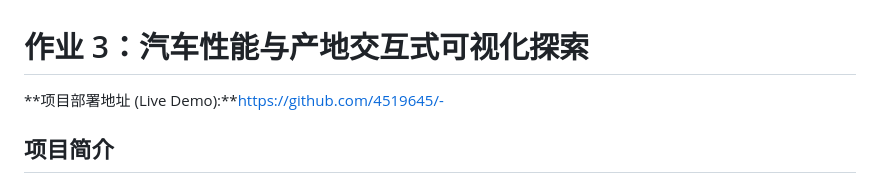
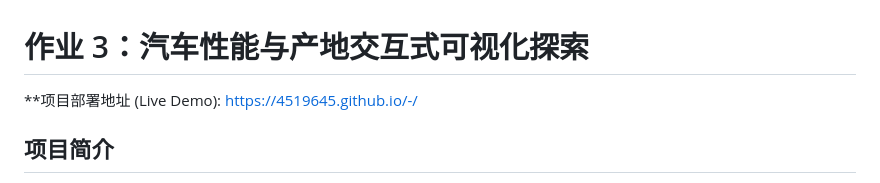
Before and after one commit to 4519645/-, a Markdown page: README.md, the part around the change. GitHub-like rendering.

```diff
--- a/README.md
+++ b/README.md
@@ -1,6 +1,6 @@
 # 作业 3：汽车性能与产地交互式可视化探索
 
-**项目部署地址 (Live Demo):**https://github.com/4519645/-
+**项目部署地址 (Live Demo): https://4519645.github.io/-/
 
 ## 项目简介
 本项目是“作业3-交互式可视化”的最终提交成果。该项目基于 `cars.json` 数据集，利用 Vega-Lite 构建了一个无需服务器端支持的纯前端交互式数据可视化 Web 应用。项目旨在通过多种交互技术，帮助用户探索不同产地汽车在马力、油耗及气缸数等维度的关联与分布。
```
